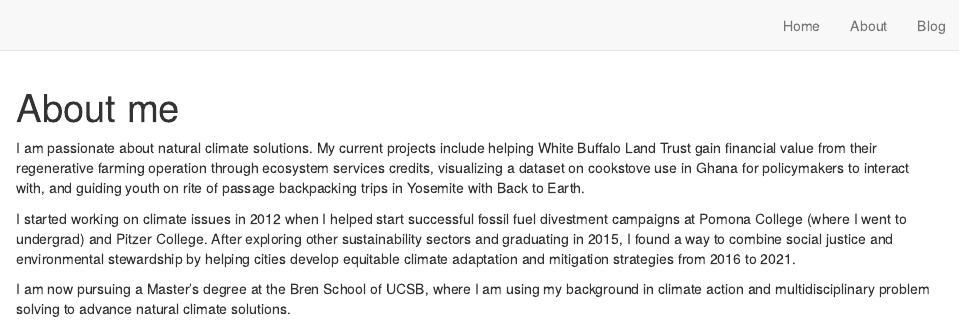
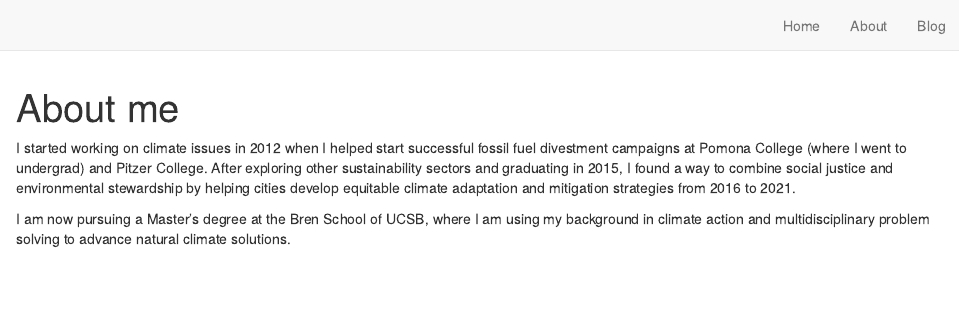
Before and after one commit to ppelegri/personal_website, an R Markdown document (about.Rmd): the page in a window 1100 px wide, from its top. Rendered offline with R 4.5, knitr and Pandoc, with nearby package versions; drawn as R Markdown's standard HTML page in place of the format the file asks for.

Commit message:
edited bio

````diff
--- a/about.Rmd
+++ b/about.Rmd
@@ -6,4 +6,3 @@ title: "About me"
 knitr::opts_chunk$set(echo = FALSE)
 ```
 
-I am passionate about natural climate solutions. My current projects include helping White Buffalo Land Trust gain financial value from their regenerative farming operation through ecosystem services credits, visualizing a dataset on cookstove use in Ghana for policymakers to interact with, and guiding youth on rite of passage backpacking trips in Yosemite with Back to Earth.
````
Also changed, not shown: about.Rmd (3 more changed lines).
